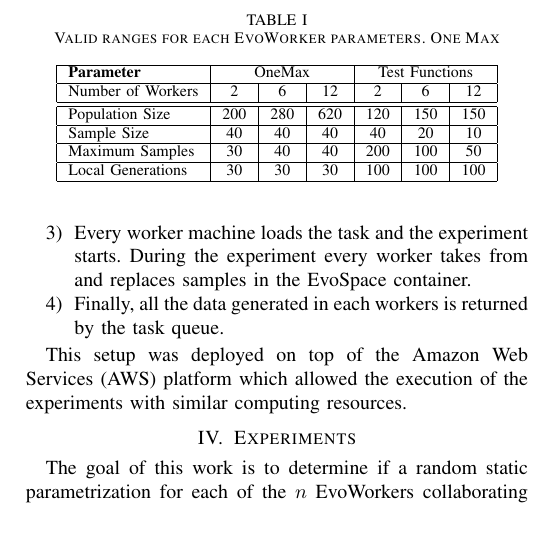
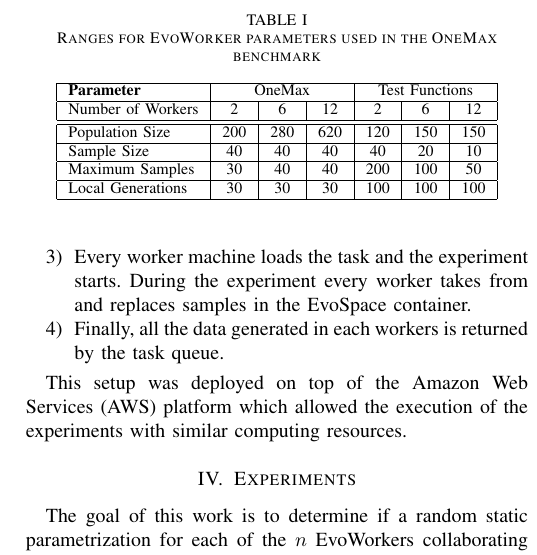
Before and after one commit to mariosky/RandomAWS, a LaTeX paper (random-aws-wcci-2020.tex): part of one column of page 3 of 8, cut so that both start at the same text, the shorter picture padded with empty space. Compiled offline with pdfLaTeX; a missing font is replaced by an installed copy or a similar font; a LaTeX package or settings file that is missing is left out.

Commit message:
Fixes table caption, refs #4

```diff
--- a/random-aws-wcci-2020.tex
+++ b/random-aws-wcci-2020.tex
@@ -236,7 +236,7 @@ platform which allowed the execution of the experiments with similar computing r
  \label{sec:experiments}
 
 \begin{table}[!t]
-\caption{Valid ranges for each EvoWorker parameters. One Max}
+\caption{Ranges for EvoWorker parameters used in the OneMax benchmark}
 \label{tab:params}
 \centering
 \begin{tabular}{|l|c|c|c|c|c|c| }
```
